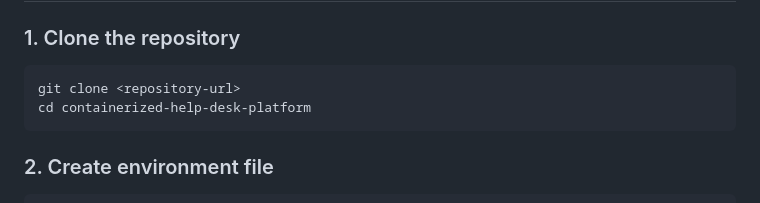
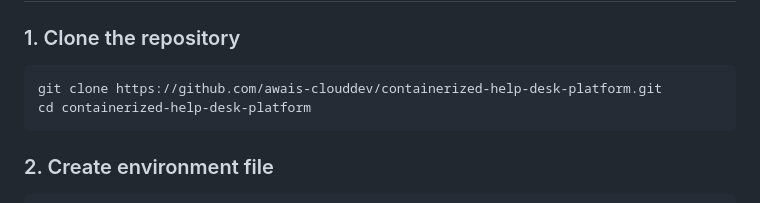
Before and after one commit to awais-clouddev/containerized-help-desk-platform, a Markdown page: README.md, the part around the change. GitHub-like rendering.

Commit message:
Update README clone URL

````diff
--- a/README.md
+++ b/README.md
@@ -130,7 +130,7 @@ containerized-help-desk-platform/
 ### 1. Clone the repository
 
 ```bash
-git clone <repository-url>
+git clone https://github.com/awais-clouddev/containerized-help-desk-platform.git
 cd containerized-help-desk-platform
 ```
 
````
